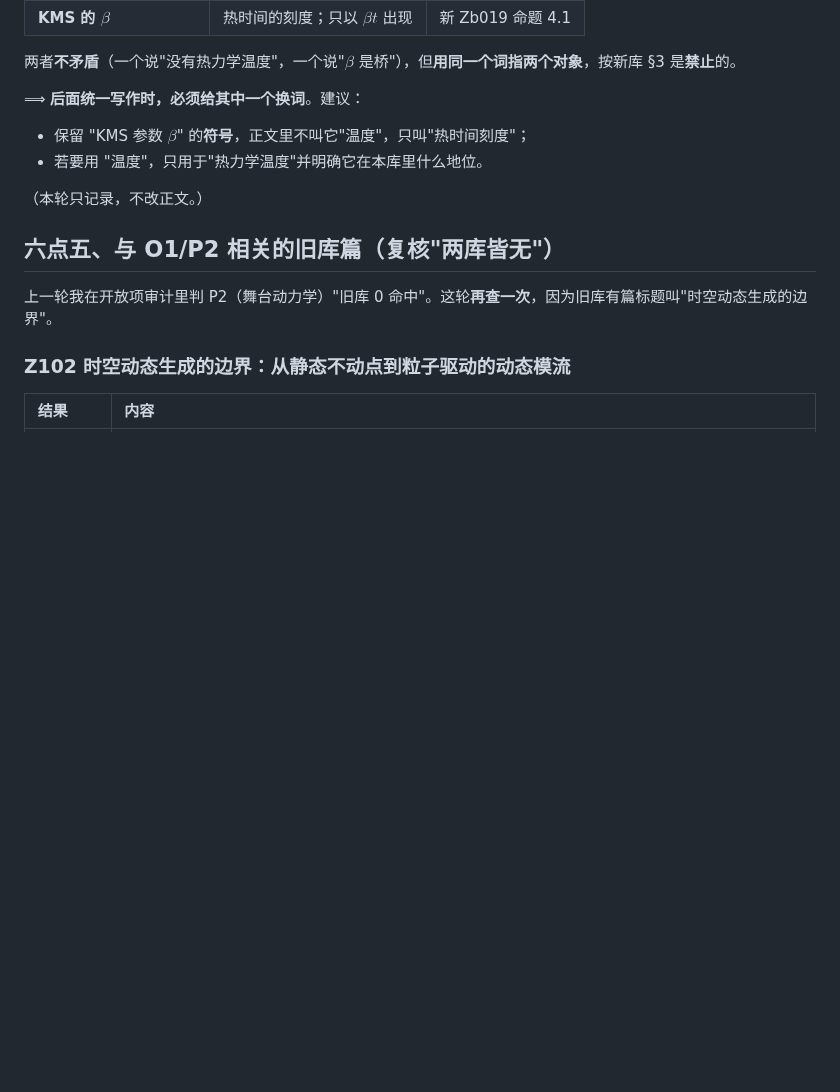
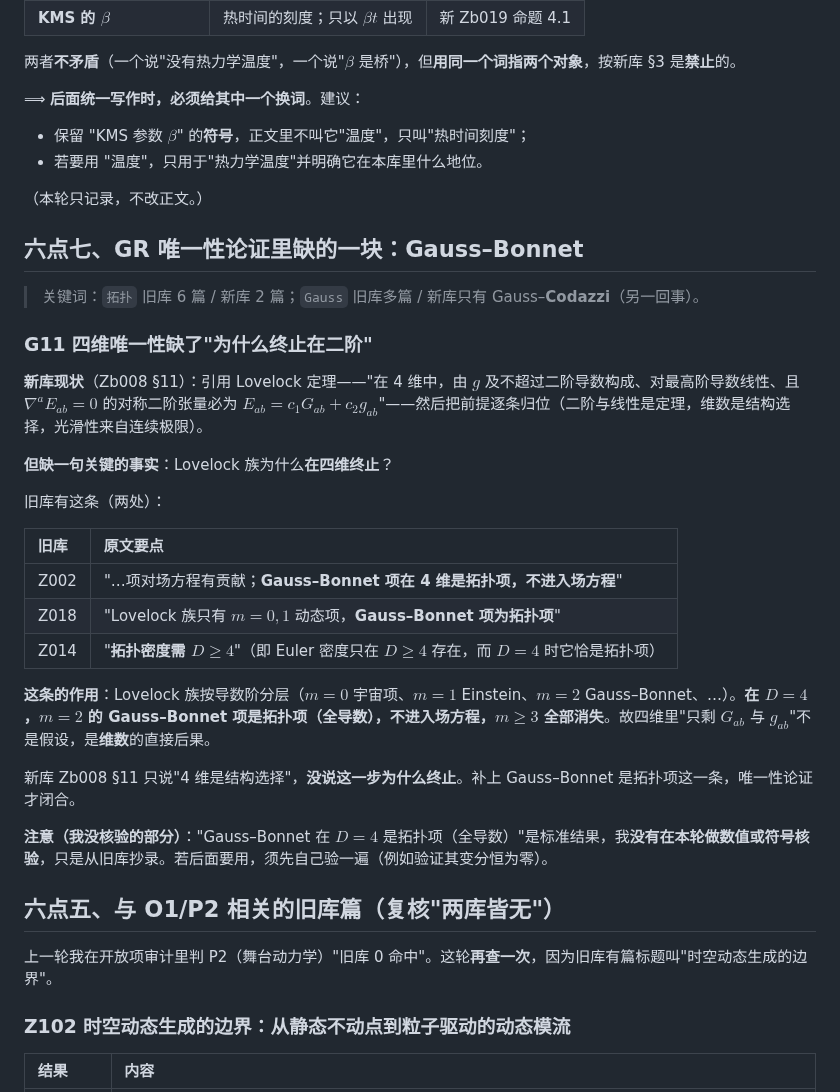
Before and after one commit to sdoygb/Zero, a Markdown page: _staging/缺口台账.md, the part around the change. Rendered like a GitHub page; blank space fills up the shorter version.

Commit message:
缺口台账：G11——四维唯一性缺 Gauss-Bonnet 是拓扑项这一步（新库只有 Gauss-Codazzi，另一回事）；注明本轮未核验

```diff
--- a/_staging/缺口台账.md
+++ b/_staging/缺口台账.md
@@ -292,6 +292,30 @@ $$
 
 （本轮只记录，不改正文。）
 
+## 六点七、GR 唯一性论证里缺的一块：Gauss–Bonnet
+
+> 关键词：`拓扑` 旧库 6 篇 / 新库 2 篇；`Gauss` 旧库多篇 / 新库只有 Gauss–**Codazzi**（另一回事）。
+
+### G11 四维唯一性缺了"为什么终止在二阶"
+
+**新库现状**（Zb008 §11）：引用 Lovelock 定理——"在 4 维中，由 $g$ 及不超过二阶导数构成、对最高阶导数线性、且 $\nabla^aE_{ab}=0$ 的对称二阶张量必为 $E_{ab}=c_1G_{ab}+c_2g_{ab}$"——然后把前提逐条归位（二阶与线性是定理，维数是结构选择，光滑性来自连续极限）。
+
+**但缺一句关键的事实**：Lovelock 族为什么**在四维终止**？
+
+旧库有这条（两处）：
+
+| 旧库 | 原文要点 |
+|:--|:--|
+| Z002 | "…项对场方程有贡献；**Gauss–Bonnet 项在 4 维是拓扑项，不进入场方程**" |
+| Z018 | "Lovelock 族只有 $m=0,1$ 动态项，**Gauss–Bonnet 项为拓扑项**" |
+| Z014 | "**拓扑密度需 $D\ge4$**"（即 Euler 密度只在 $D\ge4$ 存在，而 $D=4$ 时它恰是拓扑项） |
+
+**这条的作用**：Lovelock 族按导数阶分层（$m=0$ 宇宙项、$m=1$ Einstein、$m=2$ Gauss–Bonnet、…）。**在 $D=4$，$m=2$ 的 Gauss–Bonnet 项是拓扑项（全导数），不进入场方程，$m\ge3$ 全部消失**。故四维里"只剩 $G_{ab}$ 与 $g_{ab}$"不是假设，是**维数**的直接后果。
+
+新库 Zb008 §11 只说"4 维是结构选择"，**没说这一步为什么终止**。补上 Gauss–Bonnet 是拓扑项这一条，唯一性论证才闭合。
+
+**注意（我没核验的部分）**："Gauss–Bonnet 在 $D=4$ 是拓扑项（全导数）"是标准结果，我**没有在本轮做数值或符号核验**，只是从旧库抄录。若后面要用，须先自己验一遍（例如验证其变分恒为零）。
+
 ## 六点五、与 O1/P2 相关的旧库篇（复核"两库皆无"）
 
 上一轮我在开放项审计里判 P2（舞台动力学）"旧库 0 命中"。这轮**再查一次**，因为旧库有篇标题叫"时空动态生成的边界"。
```
